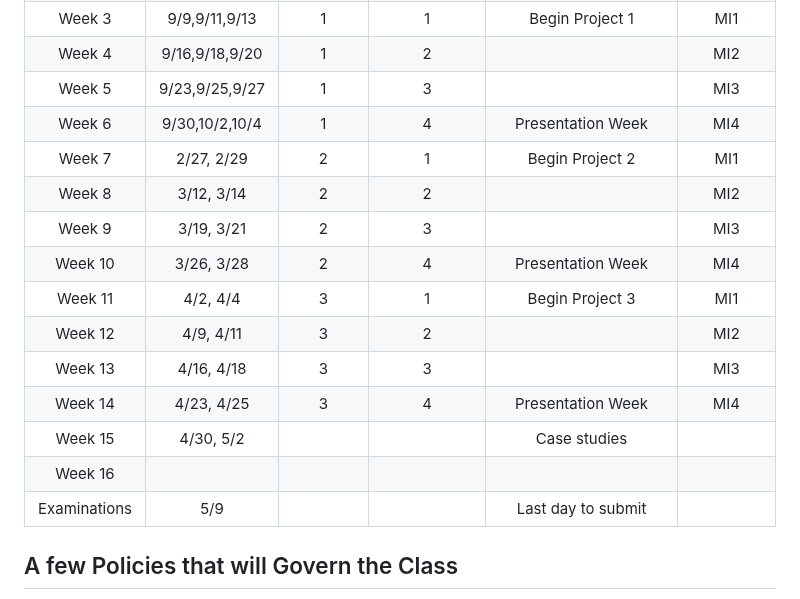
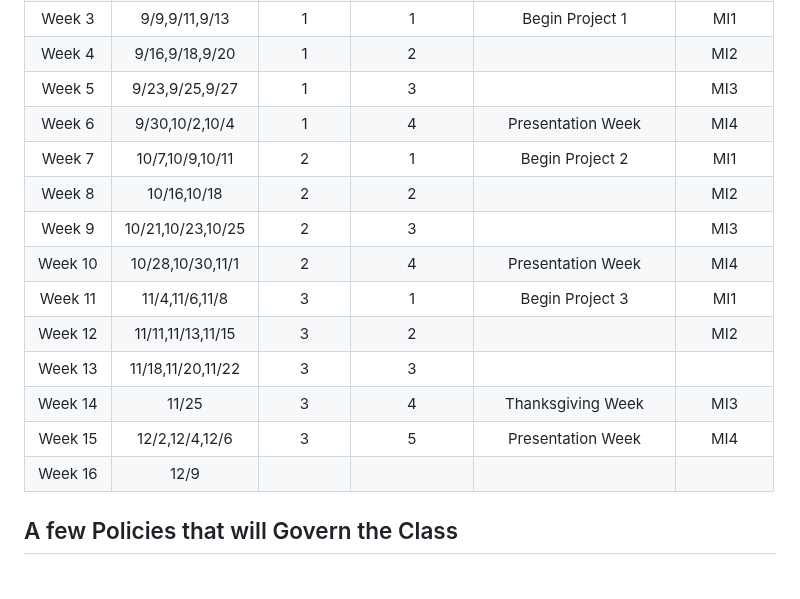
Before and after one commit to UVADS/DS-4002, a Markdown page: README.md, the part around the change. Drawn GitHub-style.

```diff
--- a/README.md
+++ b/README.md
@@ -92,17 +92,16 @@ There are 4 assignment categories:
 | Week 4  | 9/16,9/18,9/20|1|	2 |   | MI2	|
 | Week 5  | 9/23,9/25,9/27|1 | 3 |    | MI3   |
 | Week 6	 | 9/30,10/2,10/4 |1	  | 4 | Presentation Week  | MI4  |
-| Week 7  | 2/27, 2/29 |2   | 1	|   Begin Project 2	|MI1 |
-| Week 8  | 3/12, 3/14 | 2	| 2	| 	  |MI2|
-| Week 9 | 3/19, 3/21 |2	| 3	|	  | MI3	|
-| Week 10 | 3/26, 3/28 | 2 | 4 | Presentation Week | MI4 |
-| Week 11 | 4/2, 4/4 |  3  |	1 | Begin Project 3 | MI1 |
-| Week 12 | 4/9, 4/11 | 3 | 2	|   | MI2 |
-| Week 13 | 4/16, 4/18 | 3 | 3 | | MI3 |
-| Week 14 | 4/23, 4/25 | 3	| 	4| Presentation Week  | MI4  |
-| Week 15 | 4/30, 5/2 | 	|  	| Case studies |  	|
-| Week 16 |          |    |      |             |      |
-| Examinations | 5/9 | | | Last day to submit| |
+| Week 7  | 10/7,10/9,10/11 |2   | 1	|   Begin Project 2	|MI1 |
+| Week 8  | 10/16,10/18 | 2	| 2	| 	  |MI2|
+| Week 9  | 10/21,10/23,10/25|2	| 3	|	  | MI3	|
+| Week 10 | 10/28,10/30,11/1 | 2 | 4 | Presentation Week | MI4 |
+| Week 11 | 11/4,11/6,11/8 |  3  |	1 | Begin Project 3 | MI1 |
+| Week 12 | 11/11,11/13,11/15 | 3 | 2	|   | MI2 |
+| Week 13 | 11/18,11/20,11/22| 3 | 3 | |  |
+| Week 14 | 11/25 | 3	| 	4| Thanksgiving Week  | MI3  |
+| Week 15 | 12/2,12/4,12/6 |3 	| 5 	| Presentation Week | MI4 	|
+| Week 16 | 12/9         |    |      |             |      |
 
 
 ## A few Policies that will Govern the Class
```
